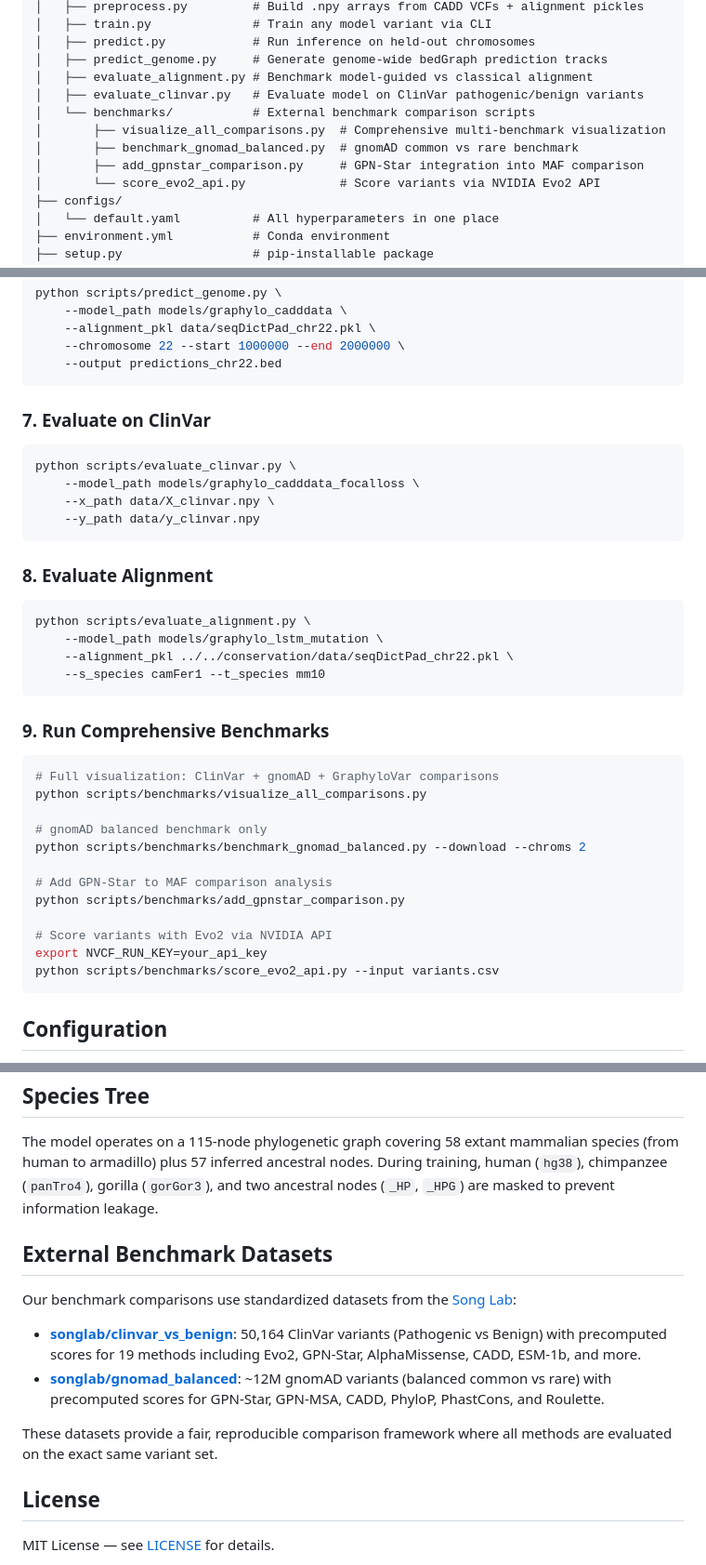
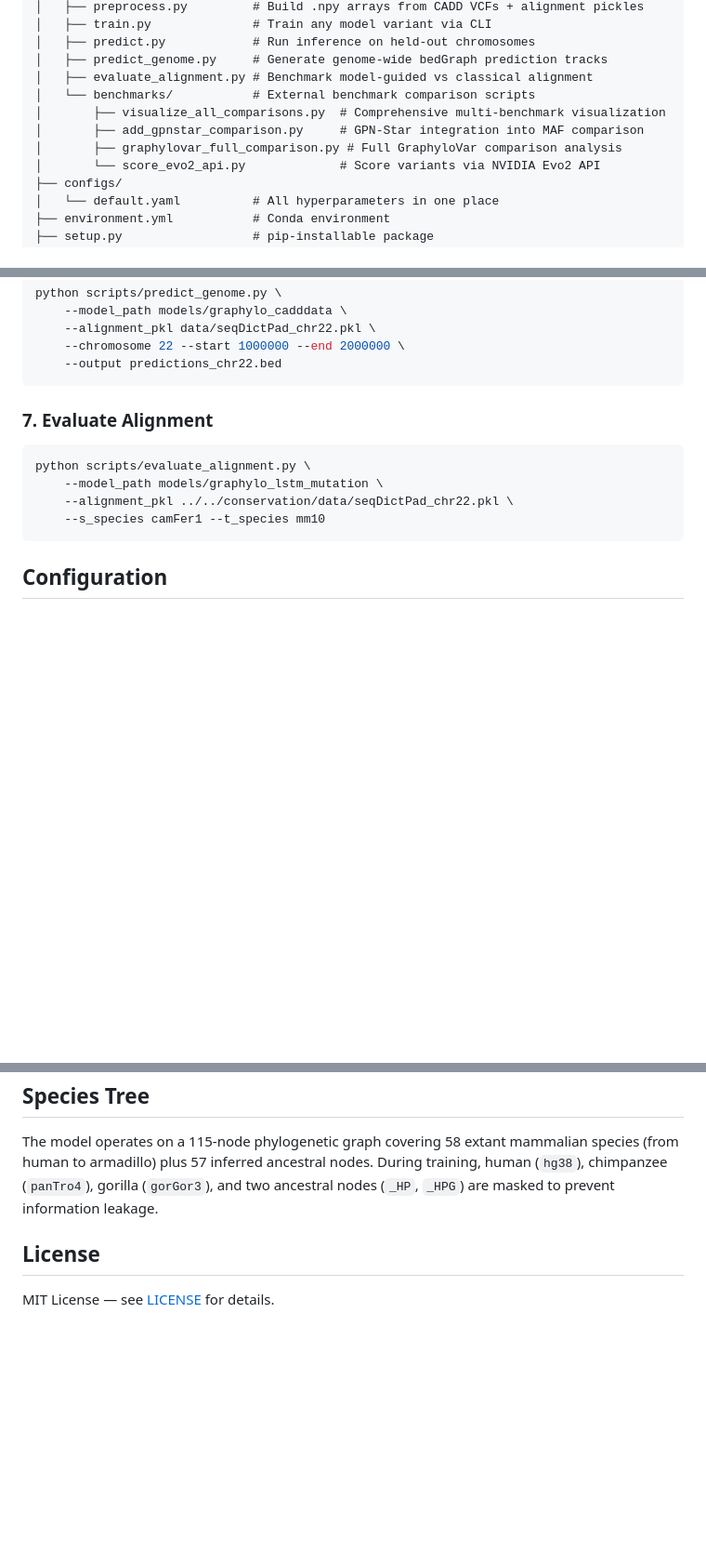
Before and after one commit to DongjoonLim/GraphyloVar, a Markdown page: README.md, 3 parts joined by grey strips. Shown at 93% size. GitHub-like rendering; blank space fills up the shorter version.

Commit message:
Remove benchmark results and references to deleted ClinVar/COSMIC/gnomAD scripts
Co-authored-by: DongjoonLim <23468368+DongjoonLim@users.noreply.github.com>

````diff
--- a/README.md
+++ b/README.md
@@ -42,11 +42,10 @@ GraphyloVar/
 │   ├── predict.py            # Run inference on held-out chromosomes
 │   ├── predict_genome.py     # Generate genome-wide bedGraph prediction tracks
 │   ├── evaluate_alignment.py # Benchmark model-guided vs classical alignment
-│   ├── evaluate_clinvar.py   # Evaluate model on ClinVar pathogenic/benign variants
 │   └── benchmarks/           # External benchmark comparison scripts
 │       ├── visualize_all_comparisons.py  # Comprehensive multi-benchmark visualization
-│       ├── benchmark_gnomad_balanced.py  # gnomAD common vs rare benchmark
 │       ├── add_gpnstar_comparison.py     # GPN-Star integration into MAF comparison
+│       ├── graphylovar_full_comparison.py # Full GraphyloVar comparison analysis
 │       └── score_evo2_api.py             # Score variants via NVIDIA Evo2 API
 ├── configs/
 │   └── default.yaml          # All hyperparameters in one place
@@ -224,39 +145,13 @@ python scripts/predict_genome.py \
     --output predictions_chr22.bed
 ```
 
-### 7. Evaluate on ClinVar
-
-```bash
-python scripts/evaluate_clinvar.py \
-    --model_path models/graphylo_cadddata_focalloss \
-    --x_path data/X_clinvar.npy \
-    --y_path data/y_clinvar.npy
-```
-
-### 8. Evaluate Alignment
+### 7. Evaluate Alignment
 
 ```bash
 python scripts/evaluate_alignment.py \
     --model_path models/graphylo_lstm_mutation \
     --alignment_pkl ../../conservation/data/seqDictPad_chr22.pkl \
     --s_species camFer1 --t_species mm10
-```
-
-### 9. Run Comprehensive Benchmarks
-
-```bash
-# Full visualization: ClinVar + gnomAD + GraphyloVar comparisons
-python scripts/benchmarks/visualize_all_comparisons.py
-
-# gnomAD balanced benchmark only
-python scripts/benchmarks/benchmark_gnomad_balanced.py --download --chroms 2
-
-# Add GPN-Star to MAF comparison analysis
-python scripts/benchmarks/add_gpnstar_comparison.py
-
-# Score variants with Evo2 via NVIDIA API
-export NVCF_RUN_KEY=your_api_key
-python scripts/benchmarks/score_evo2_api.py --input variants.csv
 ```
 
 ## Configuration
@@ -277,15 +172,6 @@ All hyperparameters live in `configs/default.yaml`. CLI arguments override confi
 
 The model operates on a 115-node phylogenetic graph covering 58 extant mammalian species (from human to armadillo) plus 57 inferred ancestral nodes. During training, human (`hg38`), chimpanzee (`panTro4`), gorilla (`gorGor3`), and two ancestral nodes (`_HP`, `_HPG`) are masked to prevent information leakage.
 
-## External Benchmark Datasets
-
-Our benchmark comparisons use standardized datasets from the [Song Lab](https://huggingface.co/songlab):
-
-- **[songlab/clinvar_vs_benign](https://huggingface.co/datasets/songlab/clinvar_vs_benign)**: 50,164 ClinVar variants (Pathogenic vs Benign) with precomputed scores for 19 methods including Evo2, GPN-Star, AlphaMissense, CADD, ESM-1b, and more.
-- **[songlab/gnomad_balanced](https://huggingface.co/datasets/songlab/gnomad_balanced)**: ~12M gnomAD variants (balanced common vs rare) with precomputed scores for GPN-Star, GPN-MSA, CADD, PhyloP, PhastCons, and Roulette.
-
-These datasets provide a fair, reproducible comparison framework where all methods are evaluated on the exact same variant set.
-
 ## License
 
 MIT License — see [LICENSE](LICENSE) for details.
````
Also changed, not shown: other parts of README.md (+0 -78 lines).
